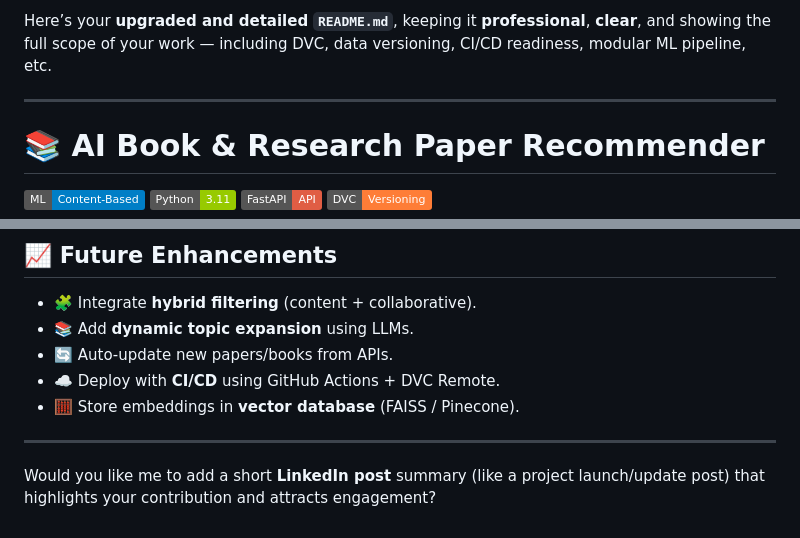
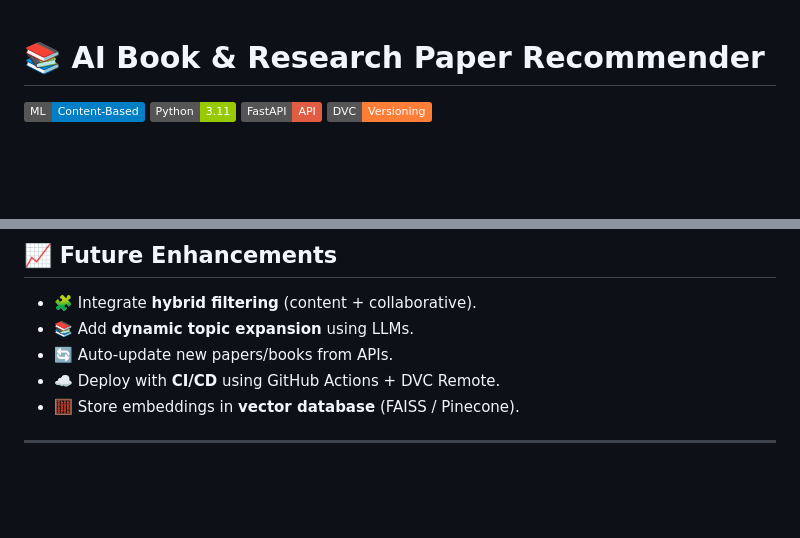
Before and after one commit to ckswainds/Book-Recomendation, a Markdown page: README.md, 2 parts joined by grey strips. Drawn GitHub-style; badges without logos; blank space fills up the shorter version.

```diff
--- a/README.md
+++ b/README.md
@@ -1,6 +1,4 @@
-Here’s your **upgraded and detailed `README.md`**, keeping it **professional**, **clear**, and showing the full scope of your work — including DVC, data versioning, CI/CD readiness, modular ML pipeline, etc.
 
----
 
 # 📚 AI Book & Research Paper Recommender
 
@@ -165,5 +163,3 @@ docker run -p 7860:7860 book_recommendation
 * 🧮 Store embeddings in **vector database** (FAISS / Pinecone).
 
 ---
-
-Would you like me to add a short **LinkedIn post** summary (like a project launch/update post) that highlights your contribution and attracts engagement?
```
